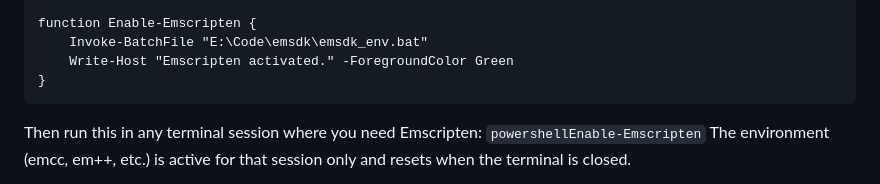
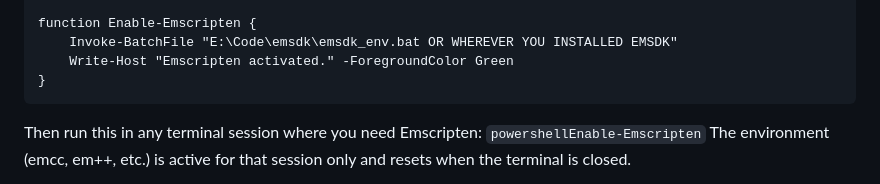
Before and after one commit to adrocic/tiny-tiger, a Markdown page: README.md, the part around the change. Drawn GitHub-style.

Commit message:
Clarify emsdk_env.bat path in README
Updated the README to indicate that the path for emsdk_env.bat can vary based on installation location.

````diff
--- a/README.md
+++ b/README.md
@@ -99,7 +99,7 @@ powershellfunction Invoke-BatchFile {
 }
 
 function Enable-Emscripten {
-    Invoke-BatchFile "E:\Code\emsdk\emsdk_env.bat"
+    Invoke-BatchFile "E:\Code\emsdk\emsdk_env.bat OR WHEREVER YOU INSTALLED EMSDK"
     Write-Host "Emscripten activated." -ForegroundColor Green
 }
 ```
````
